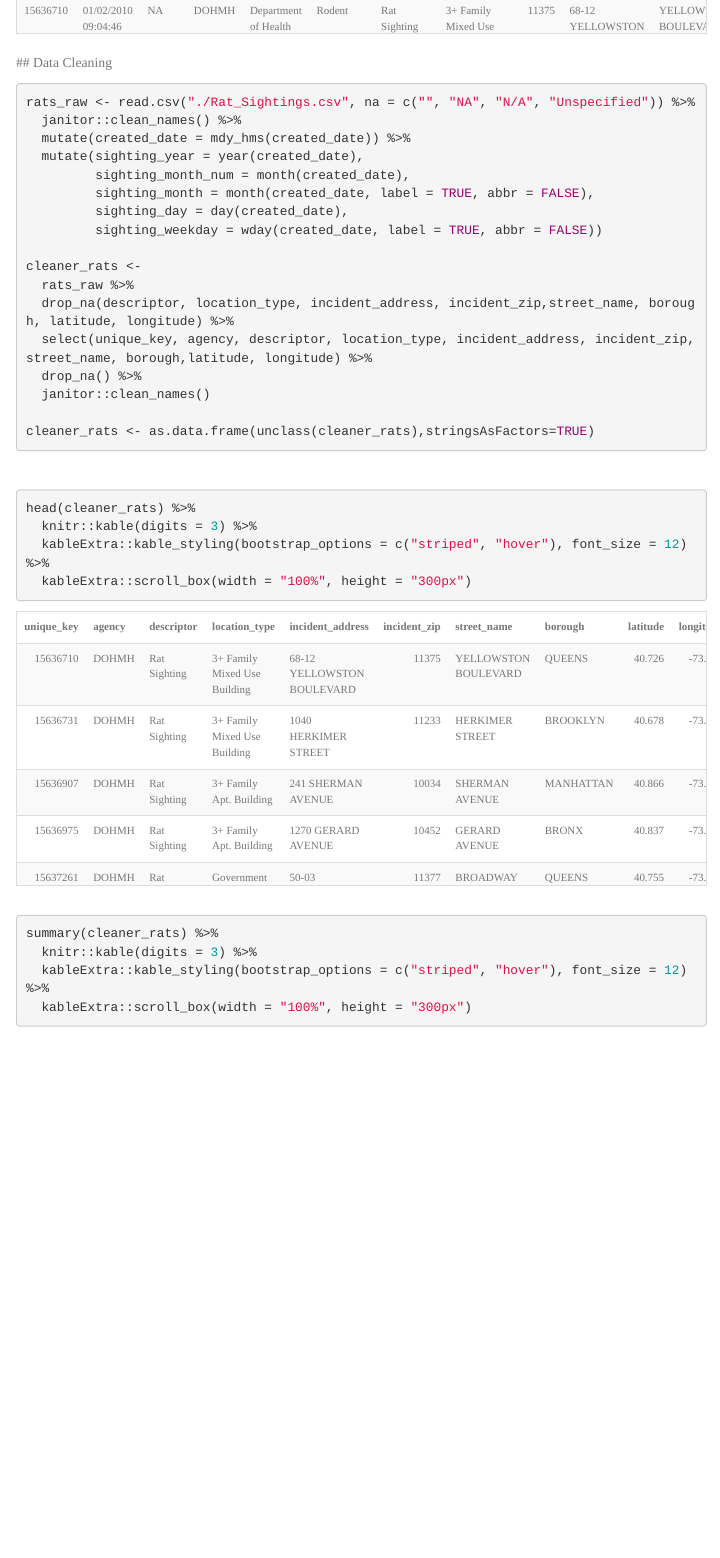
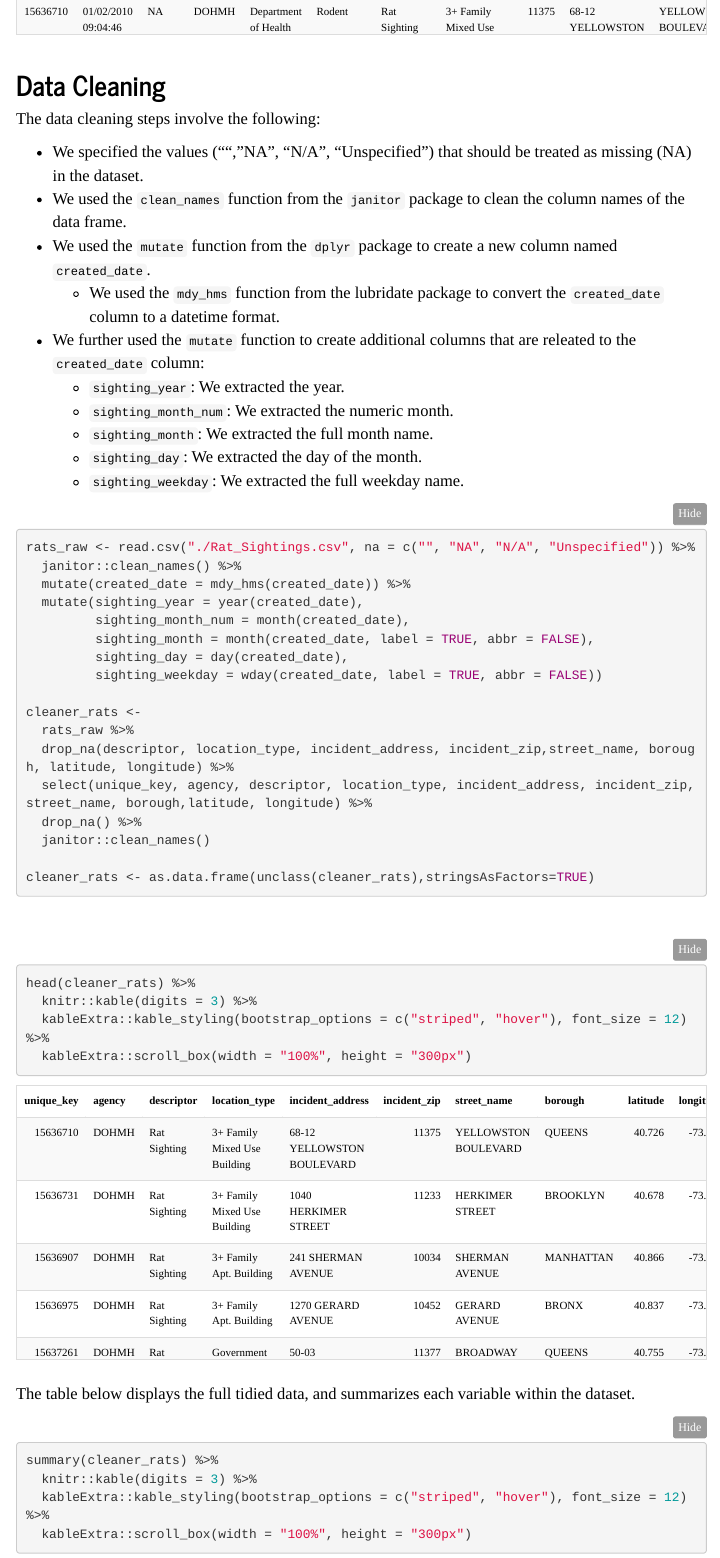
Before and after one commit to arthur-starodynov/P8105_Rats_In_NYC.github.io, an R Markdown document (data.Rmd): the page in a window 1100 px wide, from 780 px down before the commit and from 910 px down after it, so that both start at the same text. The pictures show the output file data.html that the author committed with the source, opened offline; folded parts are opened; library style sheets and scripts come from the installed R packages; menus at the side of the page are left out.

Commit message:
Finished data.Rmd

````diff
--- a/data.Rmd
+++ b/data.Rmd
@@ -5,4 +5,5 @@ output:
     toc: true
     toc_float: true
     theme: journal
+    code_folding: "hide"
 ---
@@ -27,9 +32,10 @@ theme_set(theme_minimal() + theme(legend.position = "bottom"))
 The source for our data comes from [NYC Open Data ](https://data.cityofnewyork.us/Social-Services/Rat-Sightings/3q43-55fe/data), which provides raw datasets produced by the City government in which New Yorkers are encouraged to use for data wrangling and analysis. The raw data contains 232,090 records of rat sightings and variables relating to geographical location, type of location, and time of sighting.
 
 ## Data Import
+
 The dataset was distributed as a CSV file, `Rat_Sightings.csv`. Let’s load and inspect the variables in the raw data.
 
-```{r load}
+```{r}
 rats_raw = read_csv('Rat_Sightings.csv')
 
 head(rats_raw) %>%
@@ -38,7 +44,22 @@ head(rats_raw) %>%
   kableExtra::scroll_box(width = "100%", height = "300px")
 ```
 <br>
+
 ## Data Cleaning
+
+The data cleaning steps involve the following:
+
+- We specified the values ("", "NA", "N/A", "Unspecified") that should be treated as missing (NA) in the dataset.
+- We used the `clean_names` function from the `janitor` package to clean the column names of the data frame.
+- We used the `mutate` function from the `dplyr` package to create a new column named `created_date`.
+  - We used the `mdy_hms` function from the lubridate package to convert the `created_date` column to a datetime format.
+- We further used the `mutate` function to create additional columns that are releated to the `created_date` column:
+  - `sighting_year`: We extracted the year.
+  - `sighting_month_num`: We extracted the numeric month.
+  - `sighting_month`: We extracted the full month name.
+  - `sighting_day`: We extracted the day of the month.
+  - `sighting_weekday`: We extracted the full weekday name.
+
 ```{r}
 rats_raw <- read.csv("./Rat_Sightings.csv", na = c("", "NA", "N/A", "Unspecified")) %>%
   janitor::clean_names() %>%
@@ -69,6 +90,7 @@ head(cleaner_rats) %>%
 ```
 
 <br>
+The table below displays the full tidied data, and summarizes each variable within the dataset.
 
 ```{r}
 summary(cleaner_rats) %>%
````
Also changed, not shown: data.html, data.Rmd (13 more changed lines).
